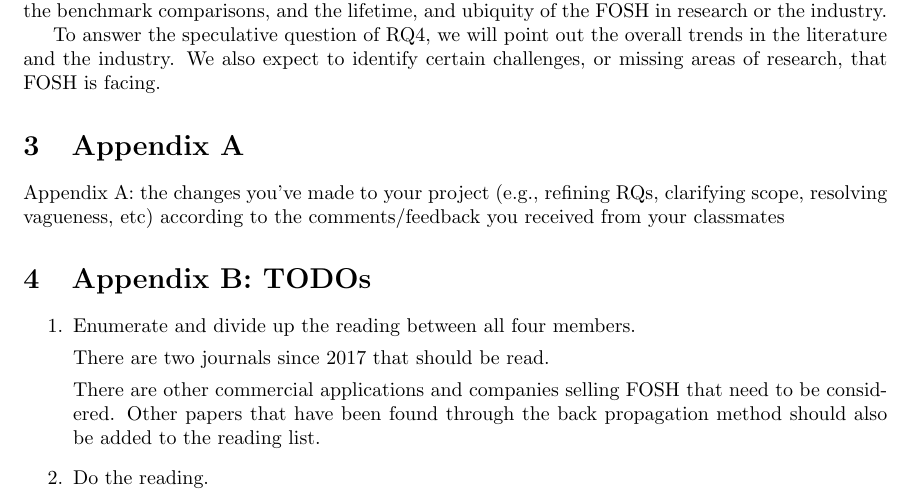
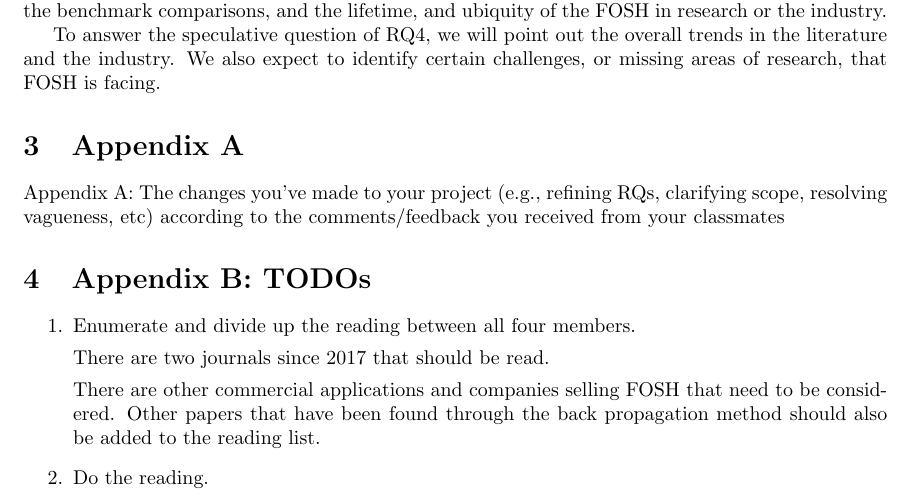
Before and after one commit to aliraeisdanaei/FOSH_Lit_Review, a LaTeX document (Interim Report/interim.tex): part of page 2 of 3, cut so that both start at the same text. Compiled offline with pdfLaTeX.

Commit message:
Add a word

```diff
--- a/Interim Report/interim.tex
+++ b/Interim Report/interim.tex
@@ -113,7 +113,7 @@ To answer the speculative question of RQ4, we will point out the overall trends
 We also expect to identify certain challenges, or missing areas of research, that FOSH is facing.
 
 \section{Appendix A}
-Appendix A: the changes you've made to your project
+Appendix A: The changes you've made to your project
 (e.g., refining RQs, clarifying scope, resolving vagueness, etc)
 according to the comments/feedback you received from your classmates
 % Tips: please consider using bullet points to address each group of critiques. If you do not agree to some critiques, feel free to skip.
```
